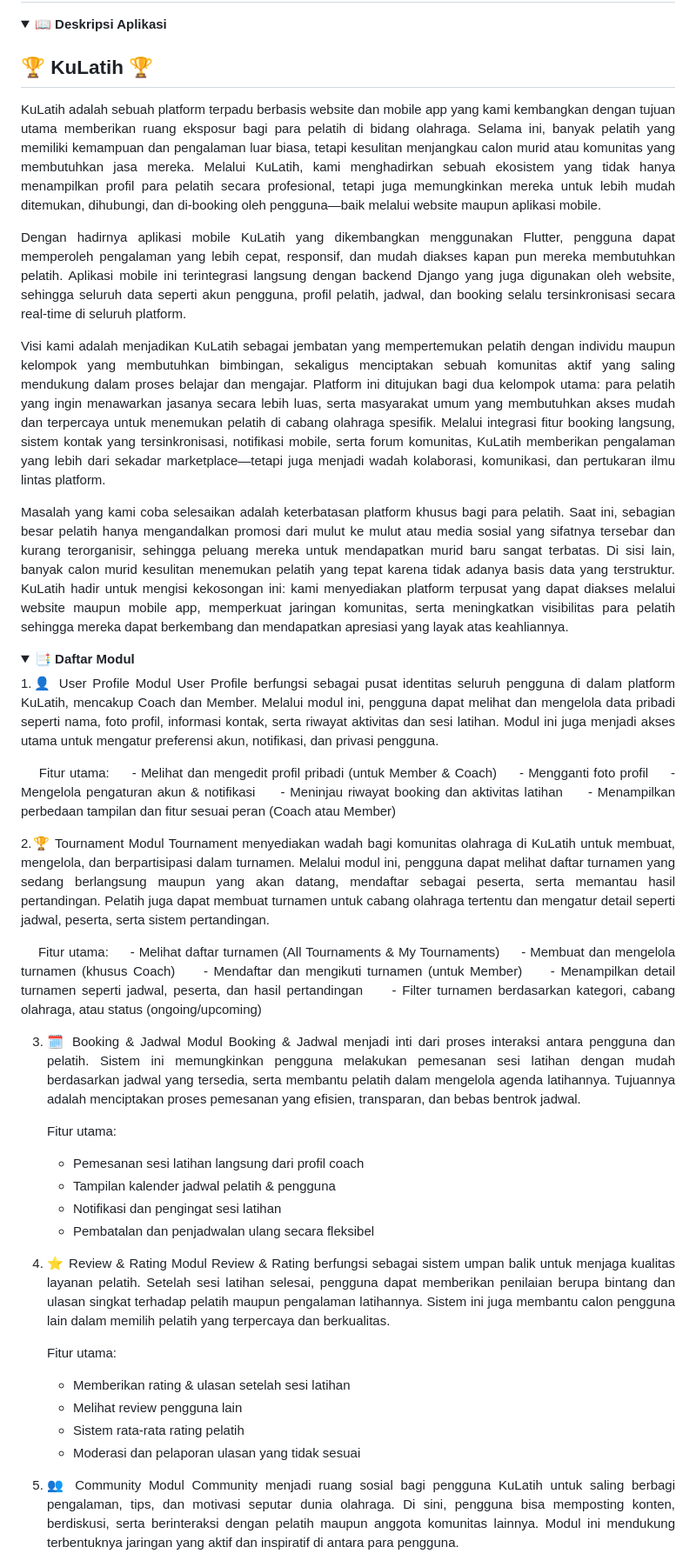
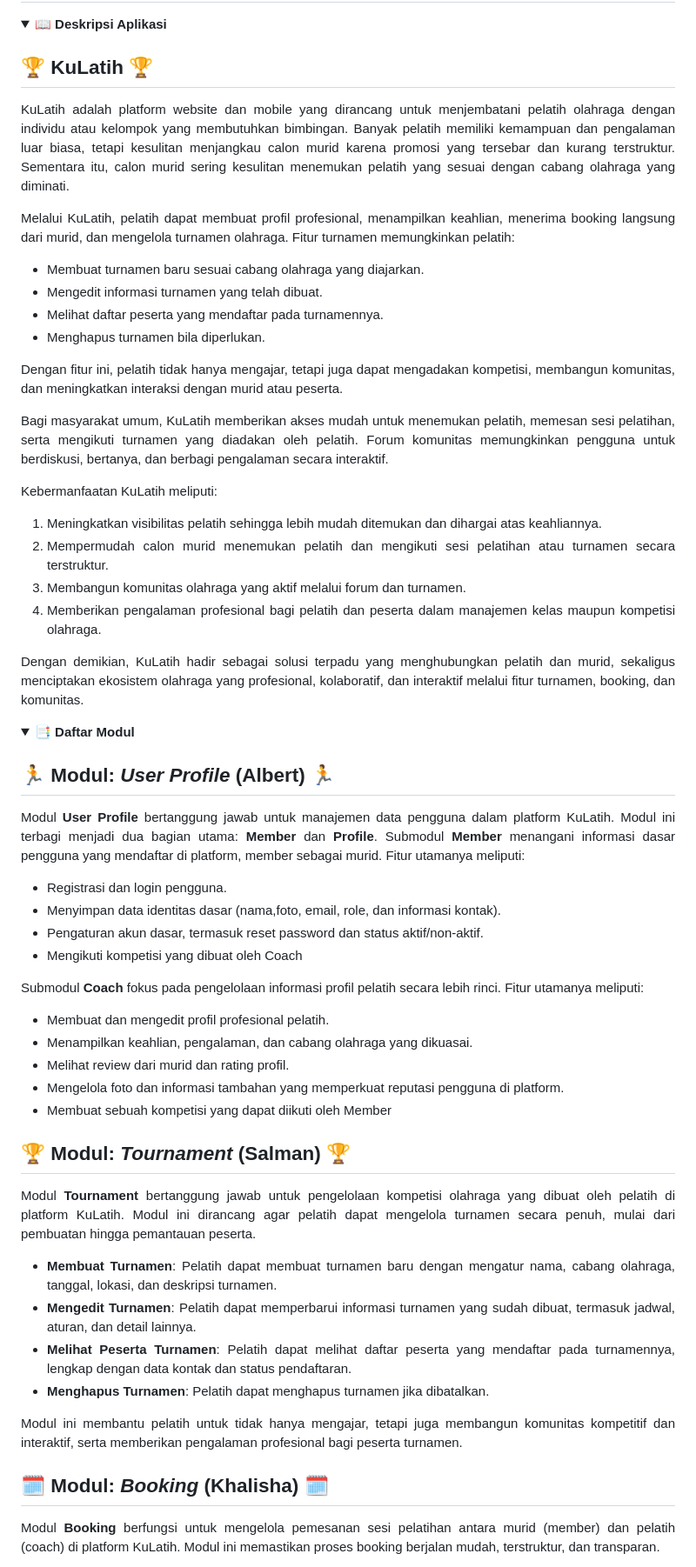
Before and after one commit to pbp-kelompok-f3/kulatih-mobile, a Markdown page: README.md, the part around the change printed below. Shown: that part at 87% size. Drawn GitHub-style; folded sections open.

Commit message:
Finish README (Salman)

```diff
--- a/README.md
+++ b/README.md
@@ -23,63 +23,59 @@ Di sini kami mengembangkan KuLatih, sebuah mobile app (Android & iOS) berbasis
     <summary><b>📖 Deskripsi Aplikasi</b></summary>
 
 ## 🏆 KuLatih 🏆
-KuLatih adalah sebuah platform terpadu berbasis website dan mobile app yang kami kembangkan dengan tujuan utama memberikan ruang eksposur bagi para pelatih di bidang olahraga. Selama ini, banyak pelatih yang memiliki kemampuan dan pengalaman luar biasa, tetapi kesulitan menjangkau calon murid atau komunitas yang membutuhkan jasa mereka. Melalui KuLatih, kami menghadirkan sebuah ekosistem yang tidak hanya menampilkan profil para pelatih secara profesional, tetapi juga memungkinkan mereka untuk lebih mudah ditemukan, dihubungi, dan di-booking oleh pengguna—baik melalui website maupun aplikasi mobile.
 
-Dengan hadirnya aplikasi mobile KuLatih yang dikembangkan menggunakan Flutter, pengguna dapat memperoleh pengalaman yang lebih cepat, responsif, dan mudah diakses kapan pun mereka membutuhkan pelatih. Aplikasi mobile ini terintegrasi langsung dengan backend Django yang juga digunakan oleh website, sehingga seluruh data seperti akun pengguna, profil pelatih, jadwal, dan booking selalu tersinkronisasi secara real-time di seluruh platform.
+KuLatih adalah platform website dan mobile yang dirancang untuk menjembatani pelatih olahraga dengan individu atau kelompok yang membutuhkan bimbingan. Banyak pelatih memiliki kemampuan dan pengalaman luar biasa, tetapi kesulitan menjangkau calon murid karena promosi yang tersebar dan kurang terstruktur. Sementara itu, calon murid sering kesulitan menemukan pelatih yang sesuai dengan cabang olahraga yang diminati.
 
-Visi kami adalah menjadikan KuLatih sebagai jembatan yang mempertemukan pelatih dengan individu maupun kelompok yang membutuhkan bimbingan, sekaligus menciptakan sebuah komunitas aktif yang saling mendukung dalam proses belajar dan mengajar. Platform ini ditujukan bagi dua kelompok utama: para pelatih yang ingin menawarkan jasanya secara lebih luas, serta masyarakat umum yang membutuhkan akses mudah dan terpercaya untuk menemukan pelatih di cabang olahraga spesifik. Melalui integrasi fitur booking langsung, sistem kontak yang tersinkronisasi, notifikasi mobile, serta forum komunitas, KuLatih memberikan pengalaman yang lebih dari sekadar marketplace—tetapi juga menjadi wadah kolaborasi, komunikasi, dan pertukaran ilmu lintas platform.
+Melalui KuLatih, pelatih dapat membuat profil profesional, menampilkan keahlian, menerima booking langsung dari murid, dan mengelola turnamen olahraga. Fitur turnamen memungkinkan pelatih:
+- Membuat turnamen baru sesuai cabang olahraga yang diajarkan.
+- Mengedit informasi turnamen yang telah dibuat.
+- Melihat daftar peserta yang mendaftar pada turnamennya.
+- Menghapus turnamen bila diperlukan.
 
-Masalah yang kami coba selesaikan adalah keterbatasan platform khusus bagi para pelatih. Saat ini, sebagian besar pelatih hanya mengandalkan promosi dari mulut ke mulut atau media sosial yang sifatnya tersebar dan kurang terorganisir, sehingga peluang mereka untuk mendapatkan murid baru sangat terbatas. Di sisi lain, banyak calon murid kesulitan menemukan pelatih yang tepat karena tidak adanya basis data yang terstruktur. KuLatih hadir untuk mengisi kekosongan ini: kami menyediakan platform terpusat yang dapat diakses melalui website maupun mobile app, memperkuat jaringan komunitas, serta meningkatkan visibilitas para pelatih sehingga mereka dapat berkembang dan mendapatkan apresiasi yang layak atas keahliannya.
+Dengan fitur ini, pelatih tidak hanya mengajar, tetapi juga dapat mengadakan kompetisi, membangun komunitas, dan meningkatkan interaksi dengan murid atau peserta.
 
+Bagi masyarakat umum, KuLatih memberikan akses mudah untuk menemukan pelatih, memesan sesi pelatihan, serta mengikuti turnamen yang diadakan oleh pelatih. Forum komunitas memungkinkan pengguna untuk berdiskusi, bertanya, dan berbagi pengalaman secara interaktif.
+
+Kebermanfaatan KuLatih meliputi:
+1. Meningkatkan visibilitas pelatih sehingga lebih mudah ditemukan dan dihargai atas keahliannya.
+2. Mempermudah calon murid menemukan pelatih dan mengikuti sesi pelatihan atau turnamen secara terstruktur.
+3. Membangun komunitas olahraga yang aktif melalui forum dan turnamen.
+4. Memberikan pengalaman profesional bagi pelatih dan peserta dalam manajemen kelas maupun kompetisi olahraga.
+
+Dengan demikian, KuLatih hadir sebagai solusi terpadu yang menghubungkan pelatih dan murid, sekaligus menciptakan ekosistem olahraga yang profesional, kolaboratif, dan interaktif melalui fitur turnamen, booking, dan komunitas.
 </details>
 
 <details align="justify">
     <summary><b>📑 Daftar Modul</b></summary>
 
-1.👤 User Profile
-Modul User Profile berfungsi sebagai pusat identitas seluruh pengguna di dalam platform KuLatih, mencakup Coach dan Member. Melalui modul ini, pengguna dapat melihat dan mengelola data pribadi seperti nama, foto profil, informasi kontak, serta riwayat aktivitas dan sesi latihan. Modul ini juga menjadi akses utama untuk mengatur preferensi akun, notifikasi, dan privasi pengguna.
+## 🏃 Modul: <i>User Profile</i> (Albert) 🏃
 
-    Fitur utama:
-    - Melihat dan mengedit profil pribadi (untuk Member & Coach)
-    - Mengganti foto profil
-    - Mengelola pengaturan akun & notifikasi
-    - Meninjau riwayat booking dan aktivitas latihan
-    - Menampilkan perbedaan tampilan dan fitur sesuai peran (Coach atau Member)
+Modul **User Profile** bertanggung jawab untuk manajemen data pengguna dalam platform KuLatih. Modul ini terbagi menjadi dua bagian utama: **Member** dan **Profile**.
+Submodul **Member** menangani informasi dasar pengguna yang mendaftar di platform, member sebagai murid. Fitur utamanya meliputi:
+- Registrasi dan login pengguna.
+- Menyimpan data identitas dasar (nama,foto, email, role, dan informasi kontak).
+- Pengaturan akun dasar, termasuk reset password dan status aktif/non-aktif.
+- Mengikuti kompetisi yang dibuat oleh Coach
 
-2.🏆 Tournament
-Modul Tournament menyediakan wadah bagi komunitas olahraga di KuLatih untuk membuat, mengelola, dan berpartisipasi dalam turnamen. Melalui modul ini, pengguna dapat melihat daftar turnamen yang sedang berlangsung maupun yang akan datang, mendaftar sebagai peserta, serta memantau hasil pertandingan. Pelatih juga dapat membuat turnamen untuk cabang olahraga tertentu dan mengatur detail seperti jadwal, peserta, serta sistem pertandingan.
+Submodul **Coach** fokus pada pengelolaan informasi profil pelatih secara lebih rinci. Fitur utamanya meliputi:
+- Membuat dan mengedit profil profesional pelatih.
+- Menampilkan keahlian, pengalaman, dan cabang olahraga yang dikuasai.
+- Melihat review dari murid dan rating profil.
+- Mengelola foto dan informasi tambahan yang memperkuat reputasi pengguna di platform.
+- Membuat sebuah kompetisi yang dapat diikuti oleh Member
 
-    Fitur utama:
-    - Melihat daftar turnamen (All Tournaments & My Tournaments)
-    - Membuat dan mengelola turnamen (khusus Coach)
-    - Mendaftar dan mengikuti turnamen (untuk Member)
-    - Menampilkan detail turnamen seperti jadwal, peserta, dan hasil pertandingan
-    - Filter turnamen berdasarkan kategori, cabang olahraga, atau status (ongoing/upcoming)
+## 🏆 Modul: <i>Tournament</i> (Salman) 🏆
 
-3. 🗓️ Booking & Jadwal
-Modul Booking & Jadwal menjadi inti dari proses interaksi antara pengguna dan pelatih.
-Sistem ini memungkinkan pengguna melakukan pemesanan sesi latihan dengan mudah berdasarkan jadwal yang tersedia, serta membantu pelatih dalam mengelola agenda latihannya.
-Tujuannya adalah menciptakan proses pemesanan yang efisien, transparan, dan bebas bentrok jadwal.
+Modul **Tournament** bertanggung jawab untuk pengelolaan kompetisi olahraga yang dibuat oleh pelatih di platform KuLatih. Modul ini dirancang agar pelatih dapat mengelola turnamen secara penuh, mulai dari pembuatan hingga pemantauan peserta.
 
-    Fitur utama:
-    - Pemesanan sesi latihan langsung dari profil coach
-    - Tampilan kalender jadwal pelatih & pengguna
-    - Notifikasi dan pengingat sesi latihan
-    - Pembatalan dan penjadwalan ulang secara fleksibel
+- **Membuat Turnamen**: Pelatih dapat membuat turnamen baru dengan mengatur nama, cabang olahraga, tanggal, lokasi, dan deskripsi turnamen.
+- **Mengedit Turnamen**: Pelatih dapat memperbarui informasi turnamen yang sudah dibuat, termasuk jadwal, aturan, dan detail lainnya.
+- **Melihat Peserta Turnamen**: Pelatih dapat melihat daftar peserta yang mendaftar pada turnamennya, lengkap dengan data kontak dan status pendaftaran.
+- **Menghapus Turnamen**: Pelatih dapat menghapus turnamen jika dibatalkan.
 
-4. ⭐ Review & Rating
-Modul Review & Rating berfungsi sebagai sistem umpan balik untuk menjaga kualitas layanan pelatih.
-Setelah sesi latihan selesai, pengguna dapat memberikan penilaian berupa bintang dan ulasan singkat terhadap pelatih maupun pengalaman latihannya.
-Sistem ini juga membantu calon pengguna lain dalam memilih pelatih yang terpercaya dan berkualitas.
+Modul ini membantu pelatih untuk tidak hanya mengajar, tetapi juga membangun komunitas kompetitif dan interaktif, serta memberikan pengalaman profesional bagi peserta turnamen.
 
-    Fitur utama:
-    - Memberikan rating & ulasan setelah sesi latihan
-    - Melihat review pengguna lain
-    - Sistem rata-rata rating pelatih
-    - Moderasi dan pelaporan ulasan yang tidak sesuai
+## 🗓️ Modul: <i>Booking</i> (Khalisha) 🗓️
 
-5. 👥 Community
-Modul Community menjadi ruang sosial bagi pengguna KuLatih untuk saling berbagi pengalaman, tips, dan motivasi seputar dunia olahraga.
-Di sini, pengguna bisa memposting konten, berdiskusi, serta berinteraksi dengan pelatih maupun anggota komunitas lainnya.
-Modul ini mendukung terbentuknya jaringan yang aktif dan inspiratif di antara para pengguna.
+Modul **Booking** berfungsi untuk mengelola pemesanan sesi pelatihan antara murid (member) dan pelatih (coach) di platform KuLatih. Modul ini memastikan proses booking berjalan mudah, terstruktur, dan transparan.
 
```
Also changed, not shown: other parts of README.md (+86 -42 lines).
